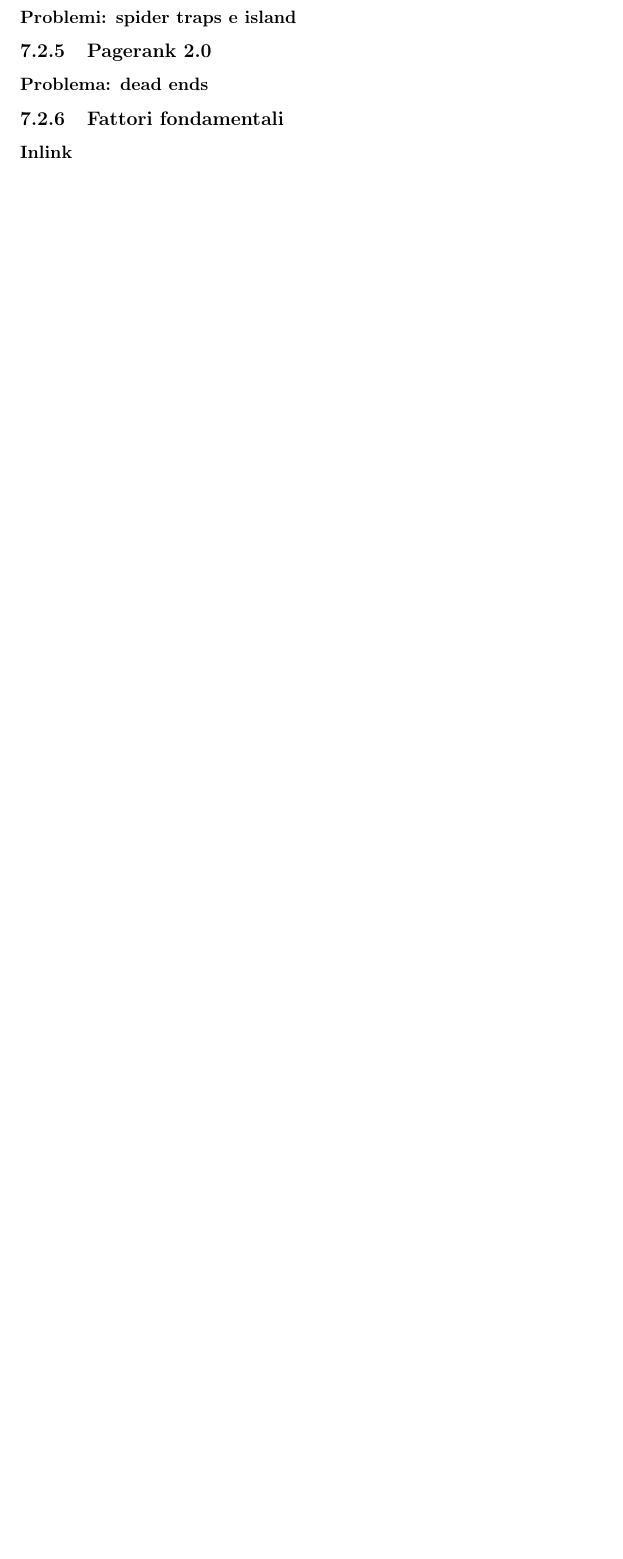
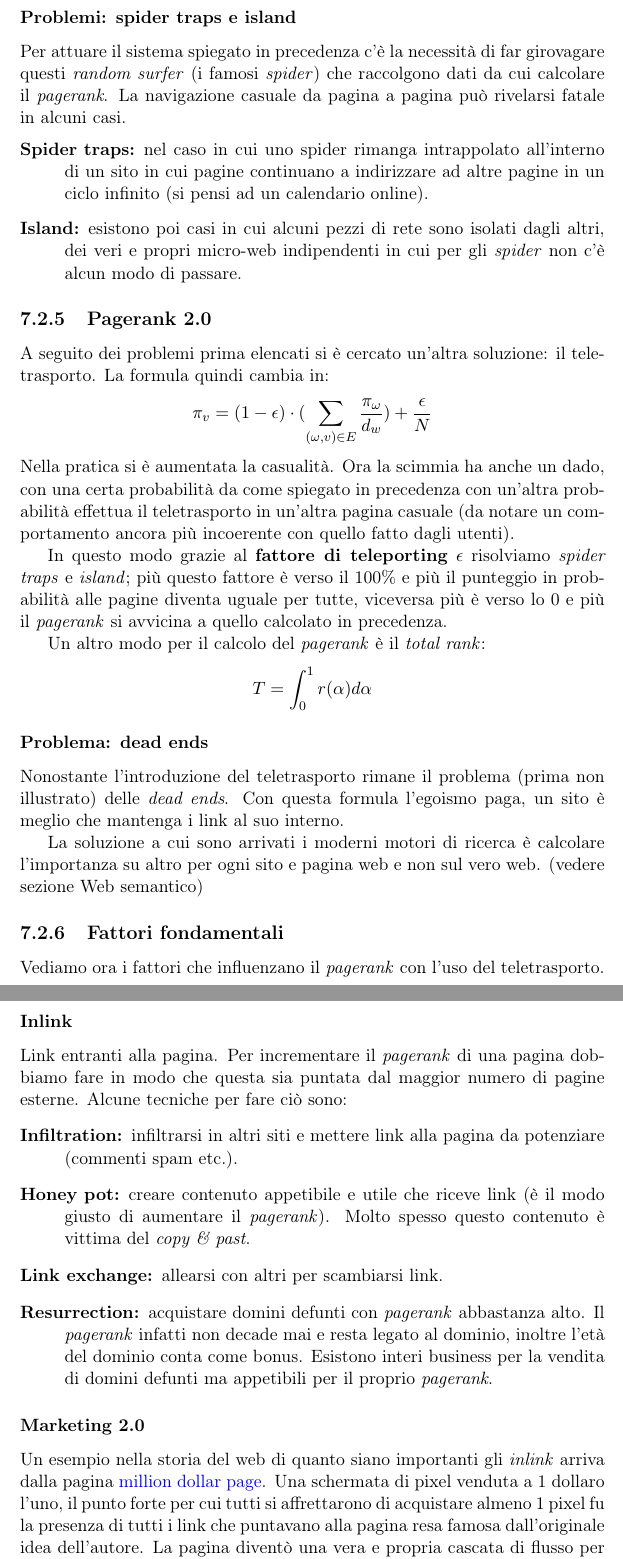
Before and after one commit to EduBic/Appunti-di-Tecnologie-Web-2, a LaTeX document (appunti-di-tecnologie-web-2.tex, which reads sezioni/LaVisibilita.tex): part of page 46 of 54 before the commit and two parts of pages 47 and 48 of 56 after it, the two joined at a grey line, cut so that both start at the same text, the shorter picture padded with empty space. Compiled offline with pdfLaTeX.

Commit message:
Continua stesura sez visibilità

```diff
--- a/appunti-di-tecnologie-web-2.tex
+++ b/appunti-di-tecnologie-web-2.tex
@@ -11,7 +11,7 @@
 \usepackage{etaremune}
 
 \usepackage[hidelinks, colorlinks=true]{hyperref}
-
+\usepackage{bookmark}
 \usepackage{caption}
 \captionsetup{tableposition=top, figureposition=bottom, font=small}
 
--- a/sezioni/LaVisibilita.tex
+++ b/sezioni/LaVisibilita.tex
@@ -103,13 +129,45 @@
 
 			\subsubsection{Problemi: spider traps e island}
+				Per attuare il sistema spiegato in precedenza c'è la necessità di far girovagare questi \emph{random surfer} (i famosi \emph{spider}) che raccolgono dati da cui calcolare il \emph{pagerank}. La navigazione casuale da pagina a pagina può rivelarsi fatale in alcuni casi.
+				\begin{description}
+					\item[Spider traps:] nel caso in cui uno spider rimanga intrappolato all'interno di un sito in cui pagine continuano a indirizzare ad altre pagine in un ciclo infinito (si pensi ad un calendario online).
+					\item[Island:] esistono poi casi in cui alcuni pezzi di rete sono isolati dagli altri, dei veri e propri micro-web indipendenti in cui per gli \emph{spider} non c'è alcun modo di passare.
+				\end{description}
 
 		\subsection{Pagerank 2.0}
+			A seguito dei problemi prima elencati si è cercato un'altra soluzione: il teletrasporto. La formula quindi cambia in:
+			\[
+				\pi_v=(1-\epsilon)\cdot(\sum_{(\omega, v) \in E}\frac{\pi_{\omega}}{d_w})+\frac{\epsilon}{N}
+			\]
+			Nella pratica si è aumentata la casualità. Ora la scimmia ha anche un dado, con una certa probabilità da come spiegato in precedenza con un'altra probabilità effettua il teletrasporto in un'altra pagina casuale (da notare un comportamento ancora più incoerente con quello fatto dagli utenti).
+
+			In questo modo grazie al \textbf{fattore di teleporting} $\epsilon$ risolviamo \emph{spider traps} e \emph{island}; più questo fattore è verso il 100\% e più il punteggio in probabilità alle pagine diventa uguale per tutte, viceversa più è verso lo 0 e più il \emph{pagerank} si avvicina a quello calcolato in precedenza.
+
+			Un altro modo per il calcolo del \emph{pagerank} è il \emph{total rank}:
+			\[
+				T=\int_0^1r(\alpha) d\alpha
+			\]
+
 
 			\subsubsection{Problema: dead ends}
+				Nonostante l'introduzione del teletrasporto rimane il problema (prima non illustrato) delle \emph{dead ends}. Con questa formula l'egoismo paga, un sito è meglio che mantenga i link al suo interno.
+
+				La soluzione a cui sono arrivati i moderni motori di ricerca è calcolare l'importanza su altro per ogni sito e pagina web e non sul vero web. (vedere sezione Web semantico)
 
 		\subsection{Fattori fondamentali}
+			Vediamo ora i fattori che influenzano il \emph{pagerank} con l'uso del teletrasporto.
 
 			\subsubsection{Inlink}
+				Link entranti alla pagina. Per incrementare il \emph{pagerank} di una pagina dobbiamo fare in modo che questa sia puntata dal maggior numero di pagine esterne. Alcune tecniche per fare ciò sono:
+				\begin{description}
+					\item[Infiltration:] infiltrarsi in altri siti e mettere link alla pagina da potenziare (commenti spam etc.).
+					\item[Honey pot:] creare contenuto appetibile e utile che riceve link (è il modo giusto di aumentare il \emph{pagerank}). Molto spesso questo contenuto è vittima del \emph{copy \& past}.
+					\item[Link exchange:] allearsi con altri per scambiarsi link.
+					\item[Resurrection:] acquistare domini defunti con \emph{pagerank} abbastanza alto. Il \emph{pagerank} infatti non decade mai e resta legato al dominio, inoltre l'età del dominio conta come bonus. Esistono interi business per la vendita di domini defunti ma appetibili per il proprio \emph{pagerank}.
+				\end{description}
+
+				\subsubsection{Marketing 2.0}
+				Un esempio nella storia del web di quanto siano importanti gli \emph{inlink} arriva dalla pagina \href{http://www.milliondollarhomepage.com/}{million dollar page}. Una schermata di pixel venduta a 1 dollaro l'uno, il punto forte per cui tutti si affrettarono di acquistare almeno 1 pixel fu la presenza di tutti i link che puntavano alla pagina resa famosa dall'originale idea dell'autore. La pagina diventò una vera e propria cascata di flusso per il \emph{pagerank} ed ogni link al suo interno ne acquistava un po' ad un prezzo ridicolo.
 
 			\subsubsection{Outlink}
 
```
Also changed, not shown: sezioni/LaRicerca.tex (+1 -1 lines), strumenti.txt (+8 -0 lines), appunti-di-tecnologie-web-2.pdf, sezioni/LaVisibilita.tex (28 more changed lines).
